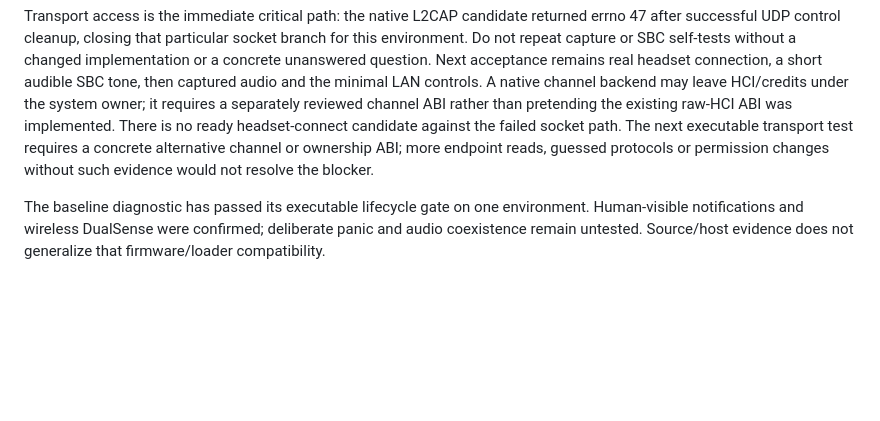
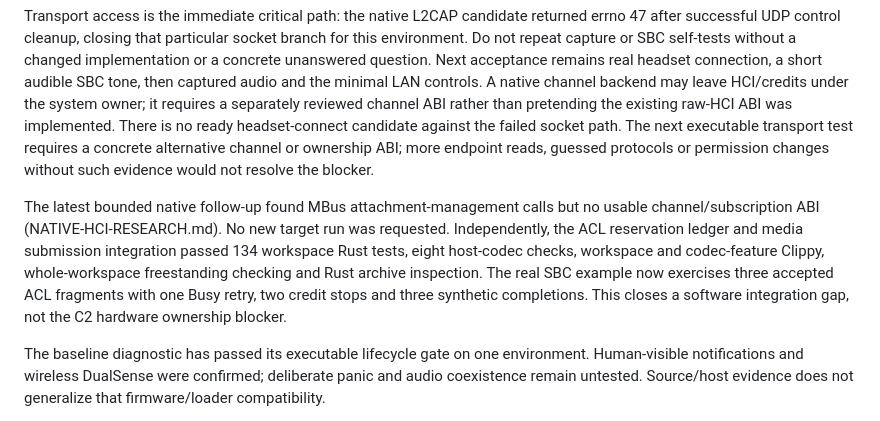
Before and after one commit to yuhaouno/ps5-bt, a Markdown page: docs/MVP-STATE.md, the part around one of its changes. GitHub-like rendering; blank space fills up the shorter version.

```diff
--- a/docs/MVP-STATE.md
+++ b/docs/MVP-STATE.md
@@ -100,6 +100,15 @@ The next executable transport test requires a concrete alternative channel or
 ownership ABI; more endpoint reads, guessed protocols or permission changes
 without such evidence would not resolve the blocker.
 
+The latest bounded native follow-up found MBus attachment-management calls but
+no usable channel/subscription ABI (NATIVE-HCI-RESEARCH.md). No new target run
+was requested. Independently, the ACL reservation ledger and media submission
+integration passed 134 workspace Rust tests, eight host-codec checks, workspace
+and codec-feature Clippy, whole-workspace freestanding checking and Rust
+archive inspection. The real SBC example now exercises three accepted ACL
+fragments with one Busy retry, two credit stops and three synthetic completions.
+This closes a software integration gap, not the C2 hardware ownership blocker.
+
 The baseline diagnostic has passed its executable lifecycle gate on one
 environment. Human-visible notifications and wireless DualSense were confirmed;
 deliberate panic and audio coexistence remain untested. Source/host evidence does not generalize
```
Also changed, not shown: other parts of docs/MVP-STATE.md (+1 -1 lines), docs/NATIVE-HCI-RESEARCH.md (+17 -0 lines), docs/UPSTREAM.md (+8 -0 lines).
